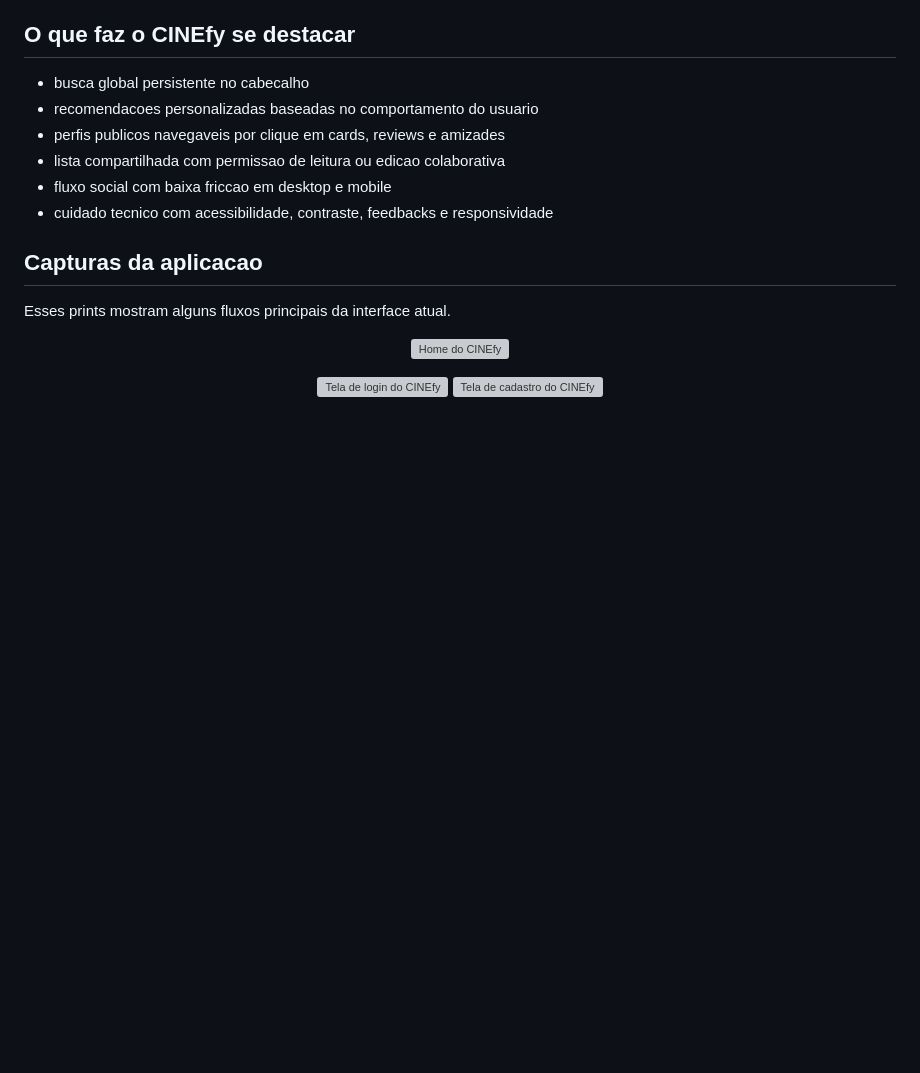
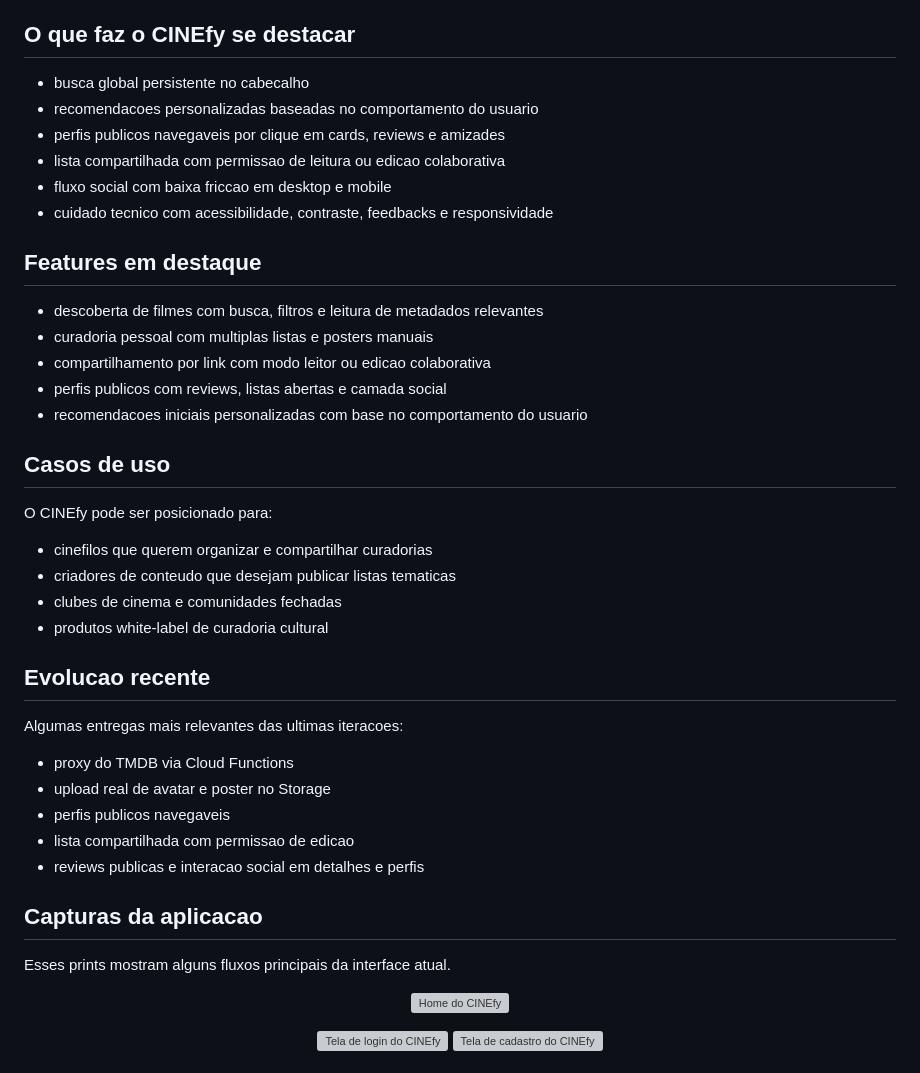
Before and after one commit to Felipe53650/cinefy, a Markdown page: README.md, the part around the change. Drawn GitHub-style; blank space fills up the shorter version; grey boxes are pictures that could not be loaded.

Commit message:
Add showcase sections to README

```diff
--- a/README.md
+++ b/README.md
@@ -61,6 +61,33 @@ Para recrutadores, avaliadores ou clientes, o CINEfy mostra:
 - lista compartilhada com permissao de leitura ou edicao colaborativa
 - fluxo social com baixa friccao em desktop e mobile
 - cuidado tecnico com acessibilidade, contraste, feedbacks e responsividade
+
+## Features em destaque
+
+- descoberta de filmes com busca, filtros e leitura de metadados relevantes
+- curadoria pessoal com multiplas listas e posters manuais
+- compartilhamento por link com modo leitor ou edicao colaborativa
+- perfis publicos com reviews, listas abertas e camada social
+- recomendacoes iniciais personalizadas com base no comportamento do usuario
+
+## Casos de uso
+
+O CINEfy pode ser posicionado para:
+
+- cinefilos que querem organizar e compartilhar curadorias
+- criadores de conteudo que desejam publicar listas tematicas
+- clubes de cinema e comunidades fechadas
+- produtos white-label de curadoria cultural
+
+## Evolucao recente
+
+Algumas entregas mais relevantes das ultimas iteracoes:
+
+- proxy do TMDB via Cloud Functions
+- upload real de avatar e poster no Storage
+- perfis publicos navegaveis
+- lista compartilhada com permissao de edicao
+- reviews publicas e interacao social em detalhes e perfis
 
 ## Capturas da aplicacao
 
```
